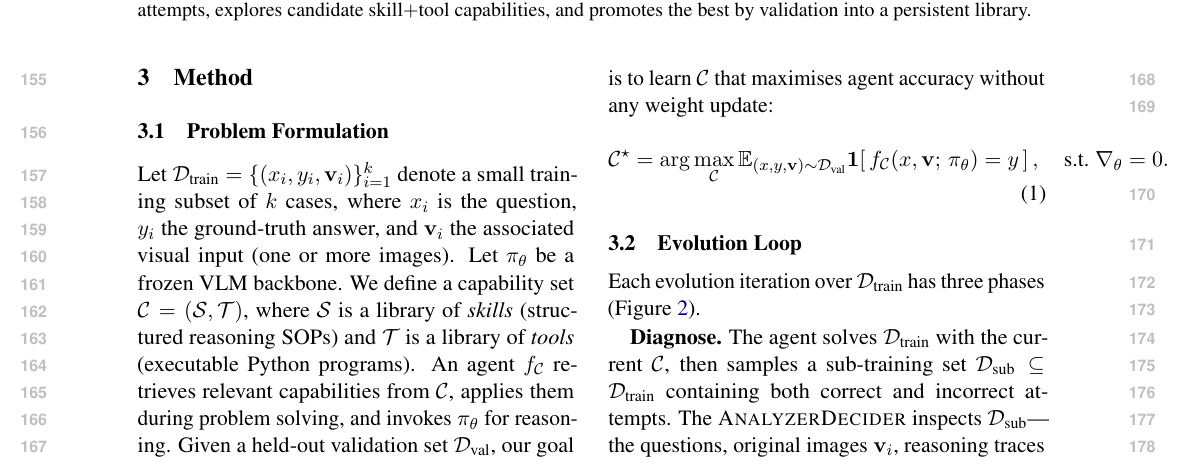
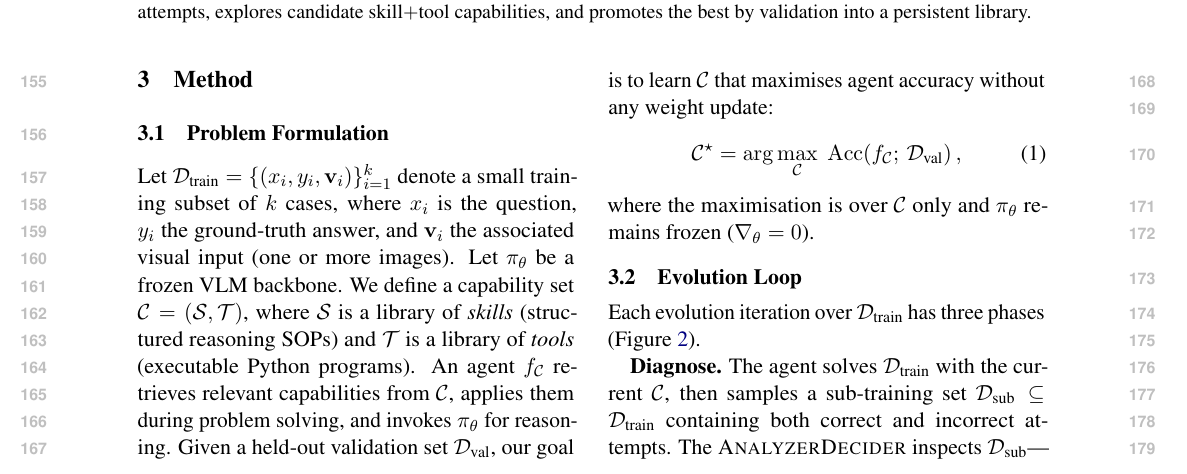
Before and after one commit to Xxxxxsun/vlm_agent_paper, a LaTeX paper (main.tex, which reads sections/3_method.tex): part of page 3 of 18, cut so that both start at the same text. Compiled offline with pdfLaTeX.

Commit message:
Compact both Method equations to fit ACL single-column width
The previous displayed equations overflowed the ACL review single-
column width (3.3"):

Eq 1 (objective): replace the explicit expectation-over-D_val and
indicator-equals-y with a compact Acc(f_C; D_val) shorthand; move the
no-weight-update constraint out of the equation into the surrounding
prose. Resulting equation is one short line.

Eq 2 (selection rule): wrap the argmax definition and the C-update in
an aligned environment so each line is short on its own. Removes the
single wide line and gives both lines the same equation number.

No content change beyond formatting; both equations still encode the
same optimisation and selection rules they did before.

Co-Authored-By: Claude Opus 4.7 (1M context) <noreply@anthropic.com>

```diff
--- a/sections/3_method.tex
+++ b/sections/3_method.tex
@@ -29,13 +29,11 @@ problem solving, and invokes $\pi_\theta$ for reasoning.
 Given a held-out validation set $\mathcal{D}_{\text{val}}$, our goal is to learn
 $\mathcal{C}$ that maximises agent accuracy without any weight update:
 \begin{equation}
-  \mathcal{C}^{\star}
-  = \arg\max_{\mathcal{C}}
-    \mathbb{E}_{(x, y, \mathbf{v}) \sim \mathcal{D}_{\text{val}}}
-    \mathbf{1}\!\left[\, f_{\mathcal{C}}(x, \mathbf{v};\, \pi_\theta) = y \,\right],
-  \quad \text{s.t.}\; \nabla_\theta = 0.
+  \mathcal{C}^{\star} = \arg\max_{\mathcal{C}}\; \mathrm{Acc}\!\left(f_{\mathcal{C}};\, \mathcal{D}_{\text{val}}\right),
   \label{eq:objective}
 \end{equation}
+where the maximisation is over $\mathcal{C}$ only and $\pi_\theta$ remains frozen
+($\nabla_\theta = 0$).
 
 \subsection{Evolution Loop}
 \label{sec:method_loop}
```
Also changed, not shown: sections/3_method.tex (13 more changed lines), 3 other files.
